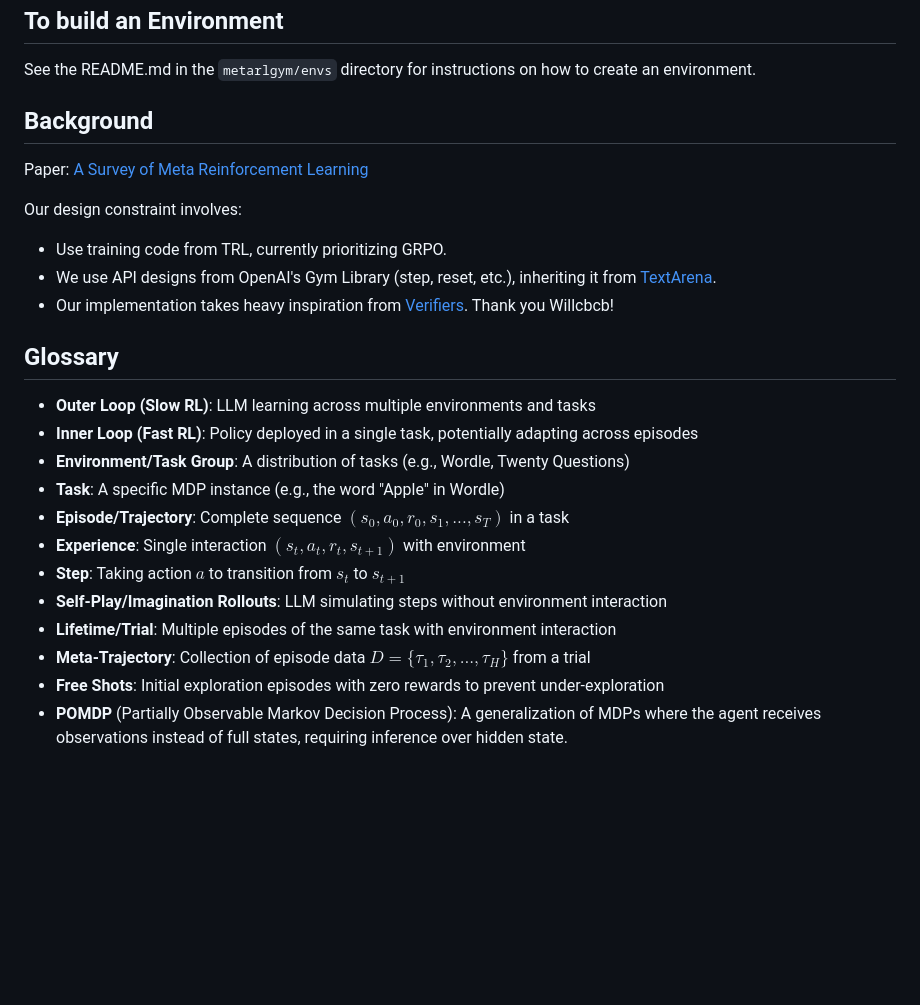
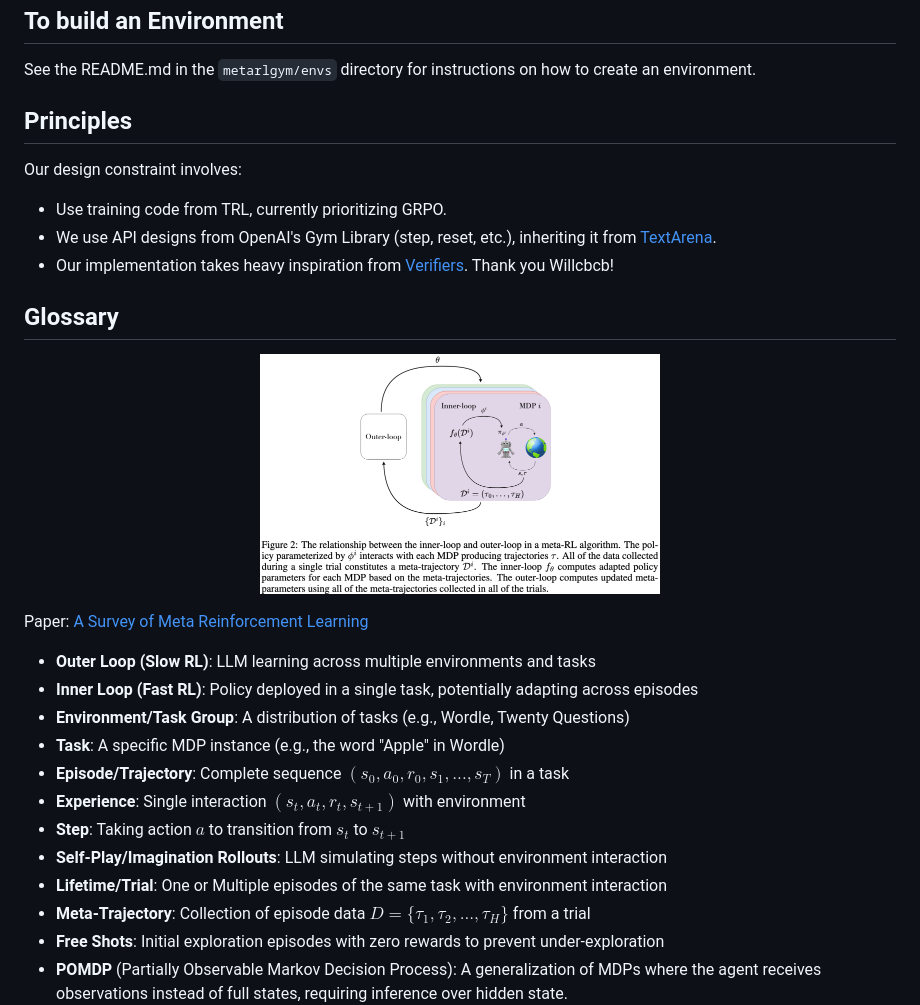
Before and after one commit to andrewsiah/MetaRLGym, a Markdown page: README.md, the part around the change. GitHub-like rendering; pictures changed too: static/MetaRL.png (added); blank space fills up the shorter version.

```diff
--- a/README.md
+++ b/README.md
@@ -68,10 +68,7 @@ accelerate launch --config-file configs/zero3.yaml --num-processes 2 examples/gs
 
 See the README.md in the `metarlgym/envs` directory for instructions on how to create an environment.
 
-## Background
-
-Paper:
-[A Survey of Meta Reinforcement Learning](https://arxiv.org/abs/2301.08028)
+## Principles
 
 Our design constraint involves:
 - Use training code from TRL, currently prioritizing GRPO.
@@ -79,6 +76,16 @@ Our design constraint involves:
 - Our implementation takes heavy inspiration from [Verifiers](https://github.com/willccbb/verifiers/tree/main). Thank you Willcbcb!
 
 ## Glossary
+
+<p align="center">
+  <img src="static/MetaRL.png" width="400" alt="MetaRLGym Logo">
+</p>
+
+
+Paper:
+[A Survey of Meta Reinforcement Learning](https://arxiv.org/abs/2301.08028)
+
+
 
 - **Outer Loop (Slow RL)**: LLM learning across multiple environments and tasks
 - **Inner Loop (Fast RL)**: Policy deployed in a single task, potentially adapting across episodes
@@ -88,7 +95,7 @@ Our design constraint involves:
 - **Experience**: Single interaction $(s_t, a_t, r_t, s_{t+1})$ with environment
 - **Step**: Taking action $a$ to transition from $s_t$ to $s_{t+1}$
 - **Self-Play/Imagination Rollouts**: LLM simulating steps without environment interaction
-- **Lifetime/Trial**: Multiple episodes of the same task with environment interaction
+- **Lifetime/Trial**: One or Multiple episodes of the same task with environment interaction
 - **Meta-Trajectory**: Collection of episode data $D = \{\tau_1, \tau_2, ..., \tau_H\}$ from a trial
 - **Free Shots**: Initial exploration episodes with zero rewards to prevent under-exploration
 - **POMDP** (Partially Observable Markov Decision Process): A generalization of MDPs where the agent receives observations instead of full states, requiring inference over hidden state.
```
